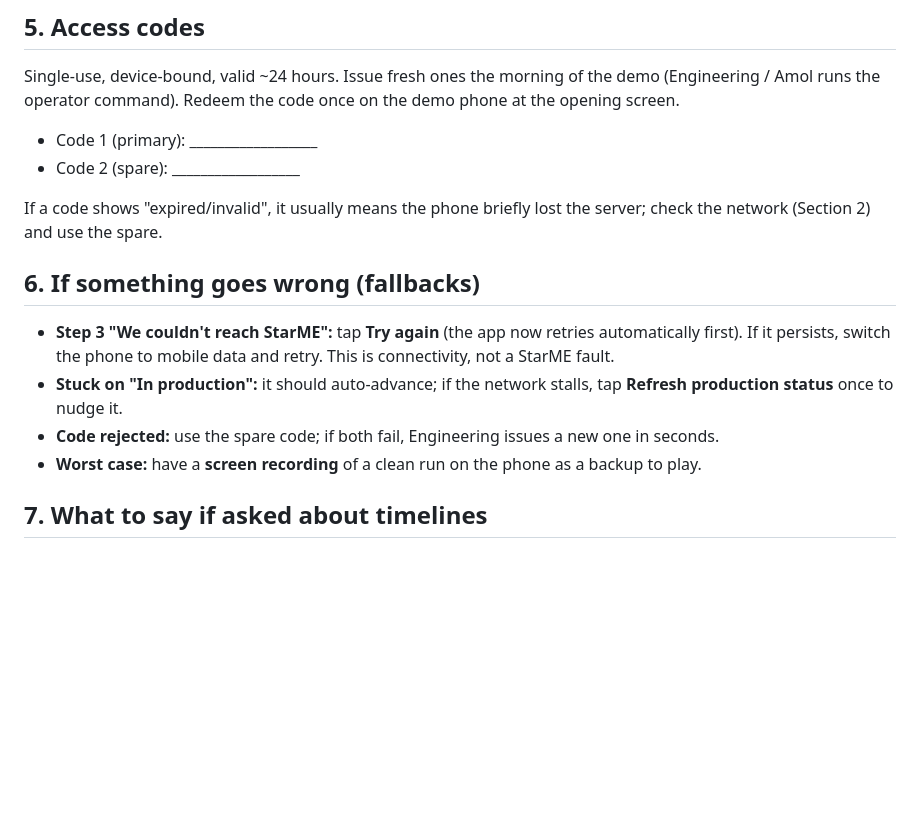
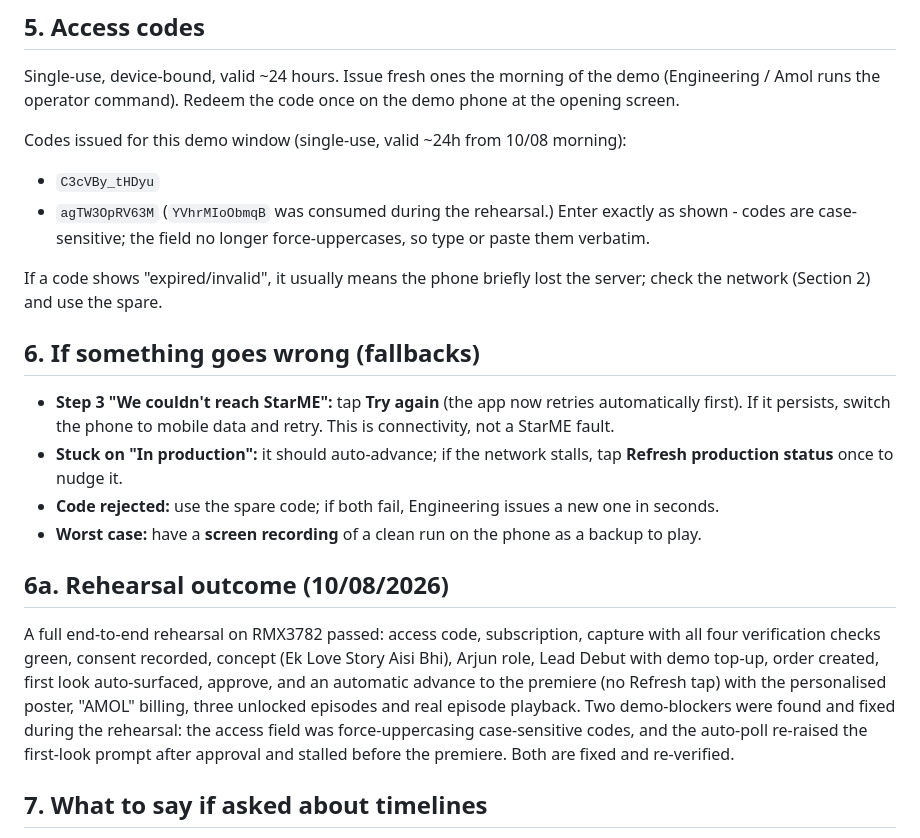
Before and after one commit to Hungama-Digital/star.me.hungama.com, a Markdown page: Docs/Release/StarME_Demo_Runbook_20260808.md, the part around the change. Drawn GitHub-style; blank space fills up the shorter version.

Commit message:
Update demo runbook with rehearsal outcome and working codes
Co-Authored-By: Claude Fable 5 <noreply@anthropic.com>

```diff
--- a/Docs/Release/StarME_Demo_Runbook_20260808.md
+++ b/Docs/Release/StarME_Demo_Runbook_20260808.md
@@ -54,8 +54,11 @@ the episodes with our CineIQ engine, is the next integration."
 Single-use, device-bound, valid ~24 hours. Issue fresh ones the morning of the demo (Engineering /
 Amol runs the operator command). Redeem the code once on the demo phone at the opening screen.
 
-- Code 1 (primary): __________________
-- Code 2 (spare): __________________
+Codes issued for this demo window (single-use, valid ~24h from 10/08 morning):
+- `C3cVBy_tHDyu`
+- `agTW3OpRV63M`
+(`YVhrMIoObmqB` was consumed during the rehearsal.) Enter exactly as shown - codes are
+case-sensitive; the field no longer force-uppercases, so type or paste them verbatim.
 
 If a code shows "expired/invalid", it usually means the phone briefly lost the server; check the
 network (Section 2) and use the spare.
@@ -69,6 +72,16 @@ network (Section 2) and use the spare.
 - **Code rejected:** use the spare code; if both fail, Engineering issues a new one in seconds.
 - **Worst case:** have a **screen recording** of a clean run on the phone as a backup to play.
 
+## 6a. Rehearsal outcome (10/08/2026)
+
+A full end-to-end rehearsal on RMX3782 passed: access code, subscription, capture with all four
+verification checks green, consent recorded, concept (Ek Love Story Aisi Bhi), Arjun role, Lead
+Debut with demo top-up, order created, first look auto-surfaced, approve, and an automatic advance
+to the premiere (no Refresh tap) with the personalised poster, "AMOL" billing, three unlocked
+episodes and real episode playback. Two demo-blockers were found and fixed during the rehearsal:
+the access field was force-uppercasing case-sensitive codes, and the auto-poll re-raised the
+first-look prompt after approval and stalled before the premiere. Both are fixed and re-verified.
+
 ## 7. What to say if asked about timelines
 
 Platform and full journey are built and demoable now. Next: CineIQ engine + GPU access (for the real
```
